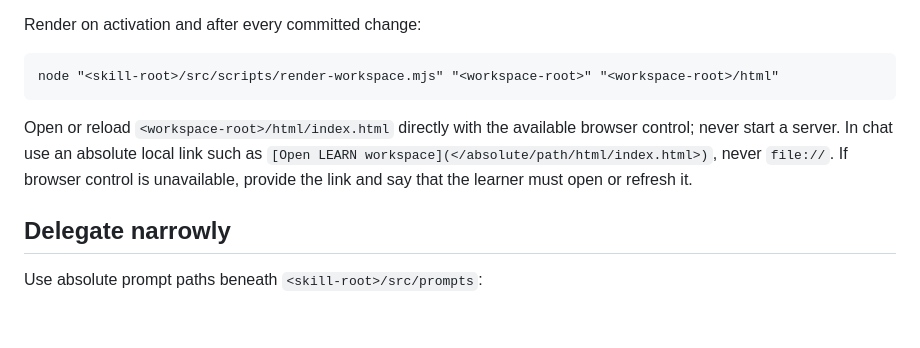
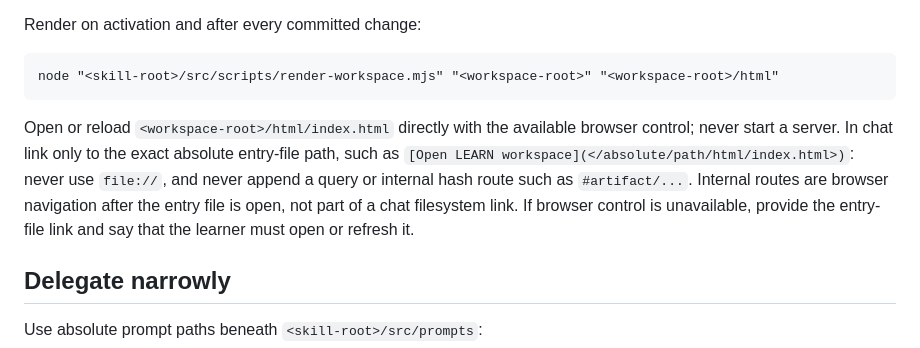
Before and after one commit to TomasTillmann/LEARN, a Markdown page: src/prompts/session_manager.md, the part around the change. GitHub-like rendering; blank space fills up the shorter version.

Commit message:
Prevent routed filesystem links in LEARN chat

````diff
--- a/src/prompts/session_manager.md
+++ b/src/prompts/session_manager.md
@@ -76,7 +76,7 @@ Render on activation and after every committed change:
 node "<skill-root>/src/scripts/render-workspace.mjs" "<workspace-root>" "<workspace-root>/html"
 ```
 
-Open or reload `<workspace-root>/html/index.html` directly with the available browser control; never start a server. In chat use an absolute local link such as `[Open LEARN workspace](</absolute/path/html/index.html>)`, never `file://`. If browser control is unavailable, provide the link and say that the learner must open or refresh it.
+Open or reload `<workspace-root>/html/index.html` directly with the available browser control; never start a server. In chat link only to the exact absolute entry-file path, such as `[Open LEARN workspace](</absolute/path/html/index.html>)`: never use `file://`, and never append a query or internal hash route such as `#artifact/...`. Internal routes are browser navigation after the entry file is open, not part of a chat filesystem link. If browser control is unavailable, provide the entry-file link and say that the learner must open or refresh it.
 
 ## Delegate narrowly
 
````
